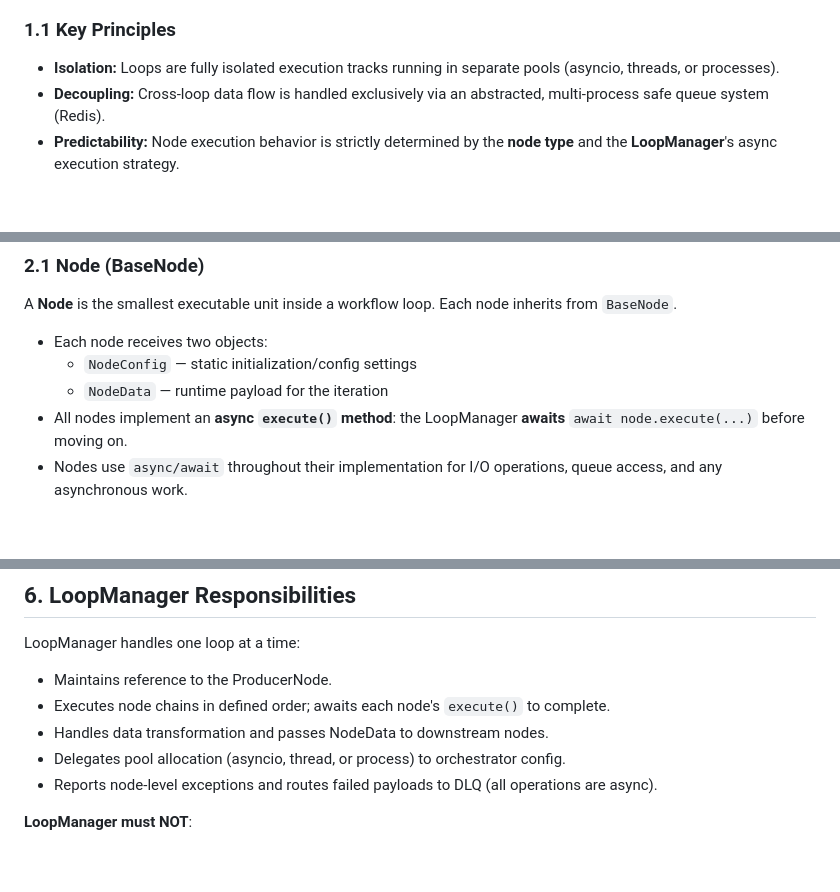
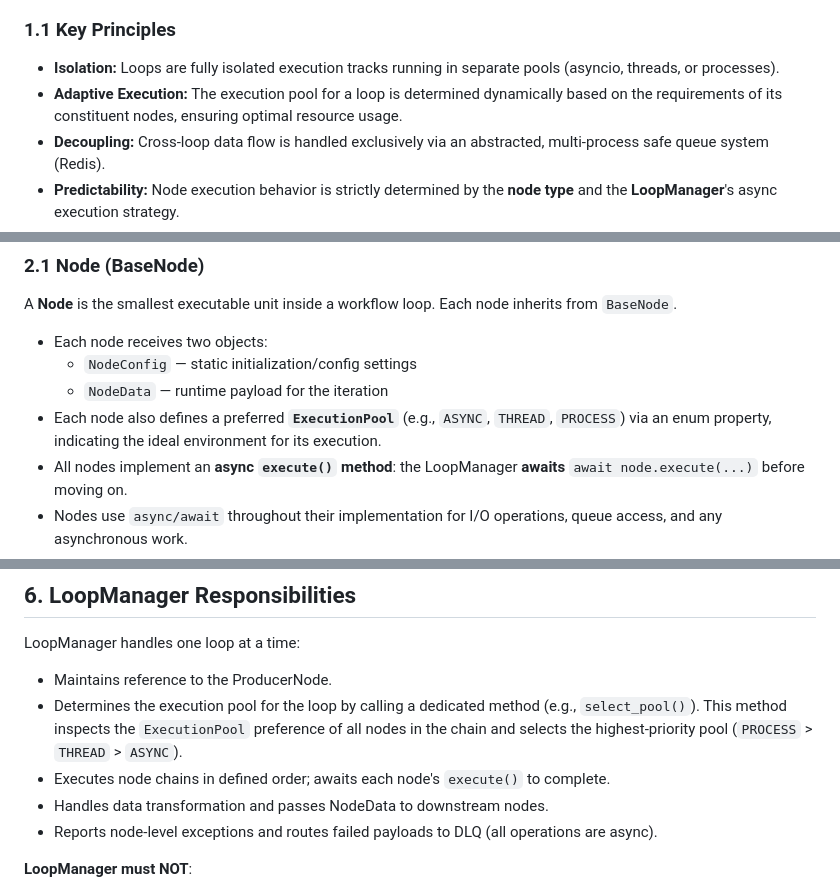
Before and after one commit to Roshan-yadav-evil-genius/Node-Based-Workflow-Orchestartor, a Markdown page: NewDesign/Node Based System Architecture Design.md, 3 parts joined by grey strips. Rendered like a GitHub page; blank space fills up the shorter version.

```diff
--- a/NewDesign/Node Based System Architecture Design.md
+++ b/NewDesign/Node Based System Architecture Design.md
@@ -11,6 +11,7 @@ The orchestrator ensures that nodes inside one loop and nodes across different l
 ### 1.1 Key Principles
 
 * **Isolation:** Loops are fully isolated execution tracks running in separate pools (asyncio, threads, or processes).
+* **Adaptive Execution:** The execution pool for a loop is determined dynamically based on the requirements of its constituent nodes, ensuring optimal resource usage.
 * **Decoupling:** Cross-loop data flow is handled exclusively via an abstracted, multi-process safe queue system (Redis).
 * **Predictability:** Node execution behavior is strictly determined by the **node type** and the **LoopManager**'s async execution strategy.
 * **Fail-Fast:** Immediate failure policy with zero retries to preserve throughput and isolate problematic payloads.
@@ -27,6 +28,7 @@ A **Node** is the smallest executable unit inside a workflow loop. Each node inh
 * Each node receives two objects:
   * `NodeConfig` — static initialization/config settings
   * `NodeData` — runtime payload for the iteration
+* Each node also defines a preferred **`ExecutionPool`** (e.g., `ASYNC`, `THREAD`, `PROCESS`) via an enum property, indicating the ideal environment for its execution.
 * All nodes implement an **async `execute()` method**: the LoopManager **awaits** `await node.execute(...)` before moving on.
 * Nodes use `async/await` throughout their implementation for I/O operations, queue access, and any asynchronous work.
 * Nodes never manage their own concurrency; they simply "run" when invoked by the LoopManager via async execution.
@@ -212,9 +213,9 @@ The orchestrator should expose:
 LoopManager handles one loop at a time:
 
 * Maintains reference to the ProducerNode.
+* Determines the execution pool for the loop by calling a dedicated method (e.g., `select_pool()`). This method inspects the `ExecutionPool` preference of all nodes in the chain and selects the highest-priority pool (`PROCESS` > `THREAD` > `ASYNC`).
 * Executes node chains in defined order; awaits each node's `execute()` to complete.
 * Handles data transformation and passes NodeData to downstream nodes.
-* Delegates pool allocation (asyncio, thread, or process) to orchestrator config.
 * Reports node-level exceptions and routes failed payloads to DLQ (all operations are async).
 
 **LoopManager must NOT**:
```
Also changed, not shown: other parts of NewDesign/Node Based System Architecture Design.md (+7 -7 lines).
